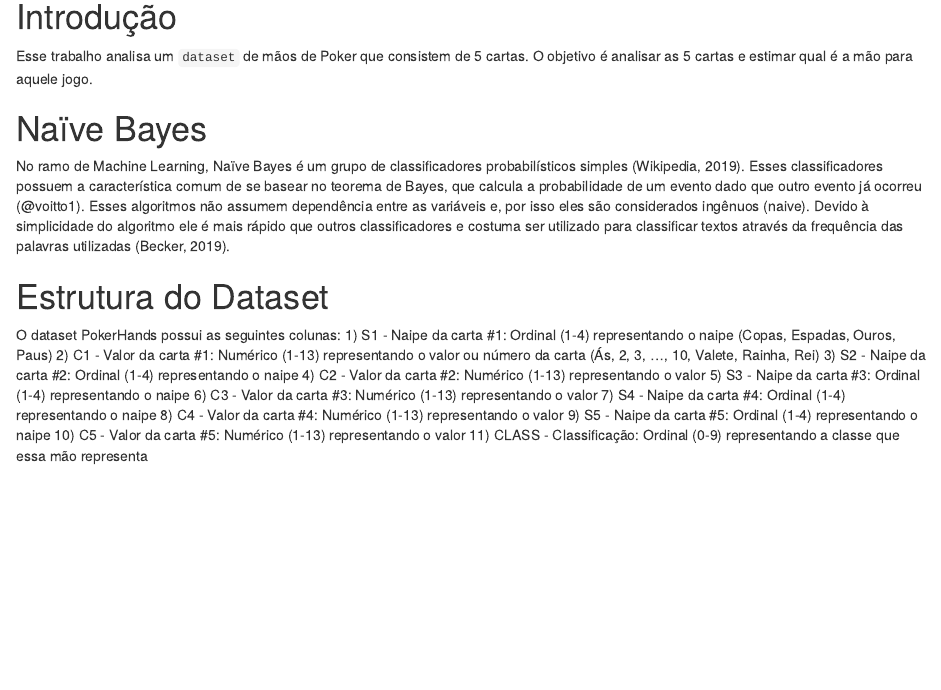
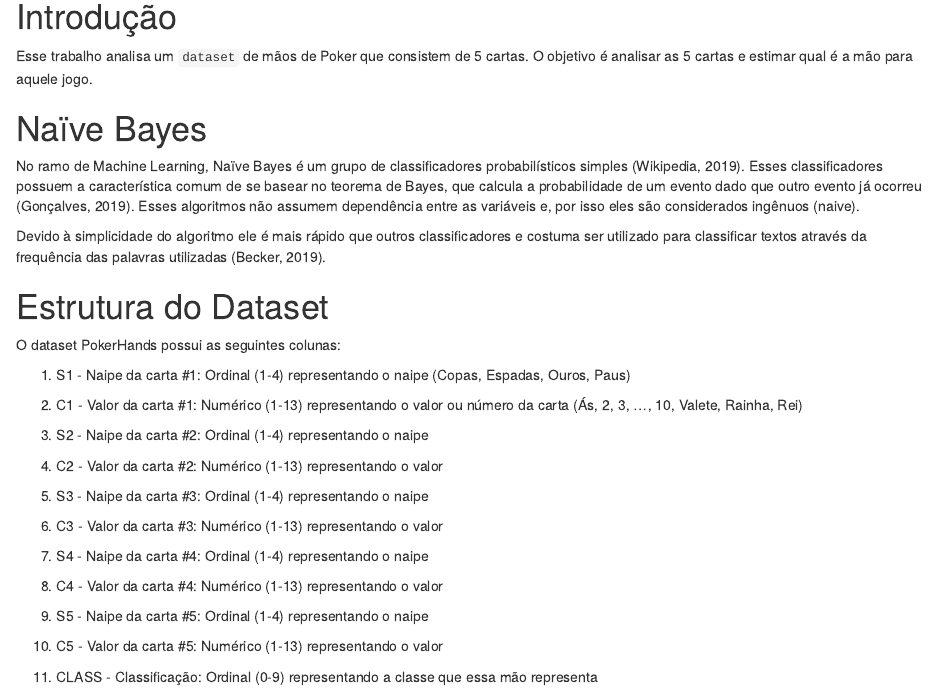
Before and after one commit to leosf6308/PokerHands, an R Markdown document (PokerHand.rmd): the page in a window 1100 px wide, from 140 px down. Rendered offline with R 4.5, knitr and Pandoc, with nearby package versions; drawn as R Markdown's standard HTML page in place of the format the file asks for; some code elsewhere in the file could not run offline.

Commit message:
Correção do texto e geração do DOC.

```diff
--- a/PokerHand.rmd
+++ b/PokerHand.rmd
@@ -13,22 +13,34 @@ Esse trabalho analisa um `dataset` de mãos de Poker que consistem de 5 cartas.
 
 # Naïve Bayes
 
-No ramo de Machine Learning, Naïve Bayes é um grupo de classificadores probabilísticos simples (Wikipedia, 2019). Esses classificadores possuem a característica comum de se basear no teorema de Bayes, que calcula a probabilidade de um evento dado que outro evento já ocorreu (@voitto1). Esses algoritmos não assumem dependência entre as variáveis e, por isso eles são considerados ingênuos (naive).
+No ramo de Machine Learning, Naïve Bayes é um grupo de classificadores probabilísticos simples (Wikipedia, 2019). Esses classificadores possuem a característica comum de se basear no teorema de Bayes, que calcula a probabilidade de um evento dado que outro evento já ocorreu (Gonçalves, 2019). Esses algoritmos não assumem dependência entre as variáveis e, por isso eles são considerados ingênuos (naive).
+
 Devido à simplicidade do algoritmo ele é mais rápido que outros classificadores e costuma ser utilizado para classificar textos através da frequência das palavras utilizadas  (Becker, 2019).
 
 # Estrutura do Dataset
 
 O dataset PokerHands possui as seguintes colunas:
+
  1) S1 - Naipe da carta #1: Ordinal (1-4) representando o naipe (Copas, Espadas, Ouros, Paus)
+
  2) C1 - Valor da carta #1: Numérico (1-13) representando o valor ou número da carta (Ás, 2, 3, ..., 10, Valete, Rainha, Rei)
+
  3) S2 - Naipe da carta #2: Ordinal (1-4) representando o naipe
+
  4) C2 - Valor da carta #2: Numérico (1-13) representando o valor
+
  5) S3 - Naipe da carta #3: Ordinal (1-4) representando o naipe
+
  6) C3 - Valor da carta #3: Numérico (1-13) representando o valor
+
  7) S4 - Naipe da carta #4: Ordinal (1-4) representando o naipe
+
  8) C4 - Valor da carta #4: Numérico (1-13) representando o valor
+
  9) S5 - Naipe da carta #5: Ordinal (1-4) representando o naipe
+
 10) C5 - Valor da carta #5: Numérico (1-13) representando o valor
+
 11) CLASS - Classificação: Ordinal (0-9) representando a classe que essa mão representa
 
 # Tipos de mãos do Poker
```
Also changed, not shown: PokerHand.html (deleted), PokerHand.pdf (deleted), 2 other files.
